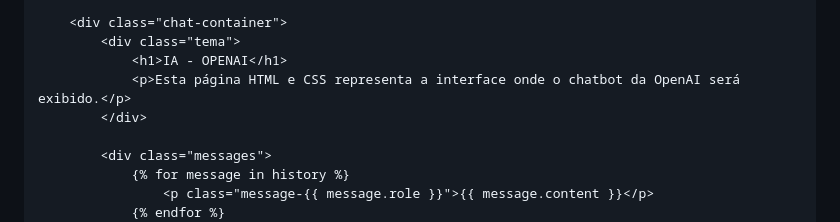
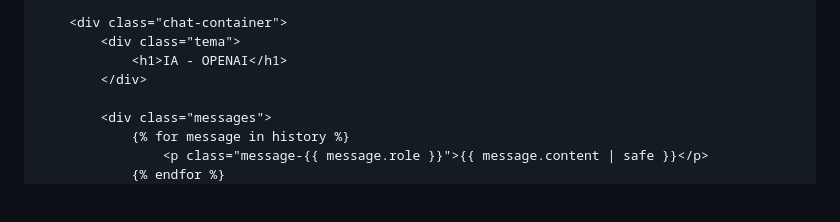
Before and after one commit to LucasS059/IA-OPENAI, a Markdown page: README.md, the part around one of its changes. Drawn GitHub-style; blank space fills up the shorter version.

```diff
--- a/README.md
+++ b/README.md
@@ -199,11 +211,10 @@ A página HTML a seguir representa a interface onde o chatbot da OpenAI será ex
     <div class="chat-container">
         <div class="tema">
             <h1>IA - OPENAI</h1>
-            <p>Esta página HTML e CSS representa a interface onde o chatbot da OpenAI será exibido.</p>
         </div>
 
         <div class="messages">
             {% for message in history %}
-                <p class="message-{{ message.role }}">{{ message.content }}</p>
+                <p class="message-{{ message.role }}">{{ message.content | safe }}</p>
             {% endfor %}
         </div>
```
Also changed, not shown: other parts of README.md (+45 -5 lines).
